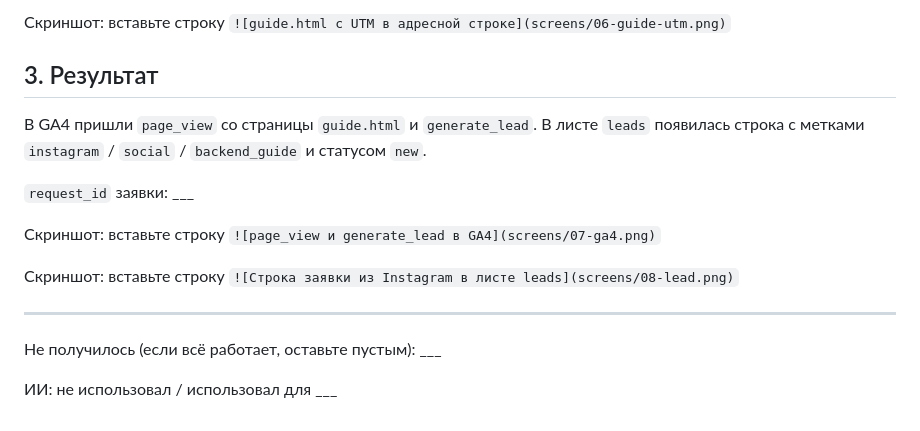
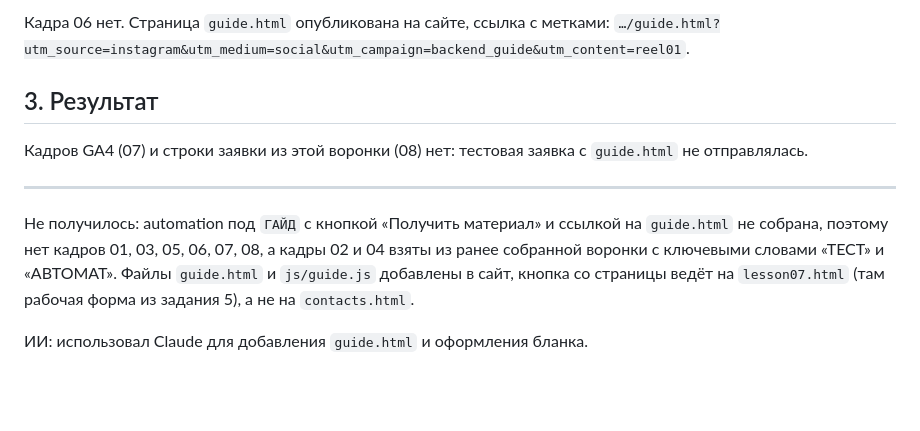
Before and after one commit to kxzyan/inftehnologi, a Markdown page: lesson_07/homework_07.md, the part around one of its changes. Drawn GitHub-style; blank space fills up the shorter version.

```diff
--- a/lesson_07/homework_07.md
+++ b/lesson_07/homework_07.md
@@ -49,20 +46,13 @@
 
-Скриншот: вставьте строку `![guide.html с UTM в адресной строке](screens/06-guide-utm.png)`
+Кадра 06 нет. Страница `guide.html` опубликована на сайте, ссылка с метками: `…/guide.html?utm_source=instagram&utm_medium=social&utm_campaign=backend_guide&utm_content=reel01`.
 
 ## 3. Результат
 
-В GA4 пришли `page_view` со страницы `guide.html` и `generate_lead`.
-В листе `leads` появилась строка с метками `instagram` / `social` /
-`backend_guide` и статусом `new`.
-
-`request_id` заявки: ___
-
-Скриншот: вставьте строку `![page_view и generate_lead в GA4](screens/07-ga4.png)`
-
-Скриншот: вставьте строку `![Строка заявки из Instagram в листе leads](screens/08-lead.png)`
+Кадров GA4 (07) и строки заявки из этой воронки (08) нет: тестовая заявка
+с `guide.html` не отправлялась.
 
 ---
 
-Не получилось (если всё работает, оставьте пустым): ___
+Не получилось: automation под `ГАЙД` с кнопкой «Получить материал» и ссылкой на `guide.html` не собрана, поэтому нет кадров 01, 03, 05, 06, 07, 08, а кадры 02 и 04 взяты из ранее собранной воронки с ключевыми словами «ТЕСТ» и «АВТОМАТ». Файлы `guide.html` и `js/guide.js` добавлены в сайт, кнопка со страницы ведёт на `lesson07.html` (там рабочая форма из задания 5), а не на `contacts.html`.
 
-ИИ: не использовал / использовал для ___
+ИИ: использовал Claude для добавления `guide.html` и оформления бланка.
```
Also changed, not shown: other parts of lesson_07/homework_07.md (+15 -18 lines), lesson_07/screens/02-flow.png (added), lesson_07/screens/04-comment.png (added).
